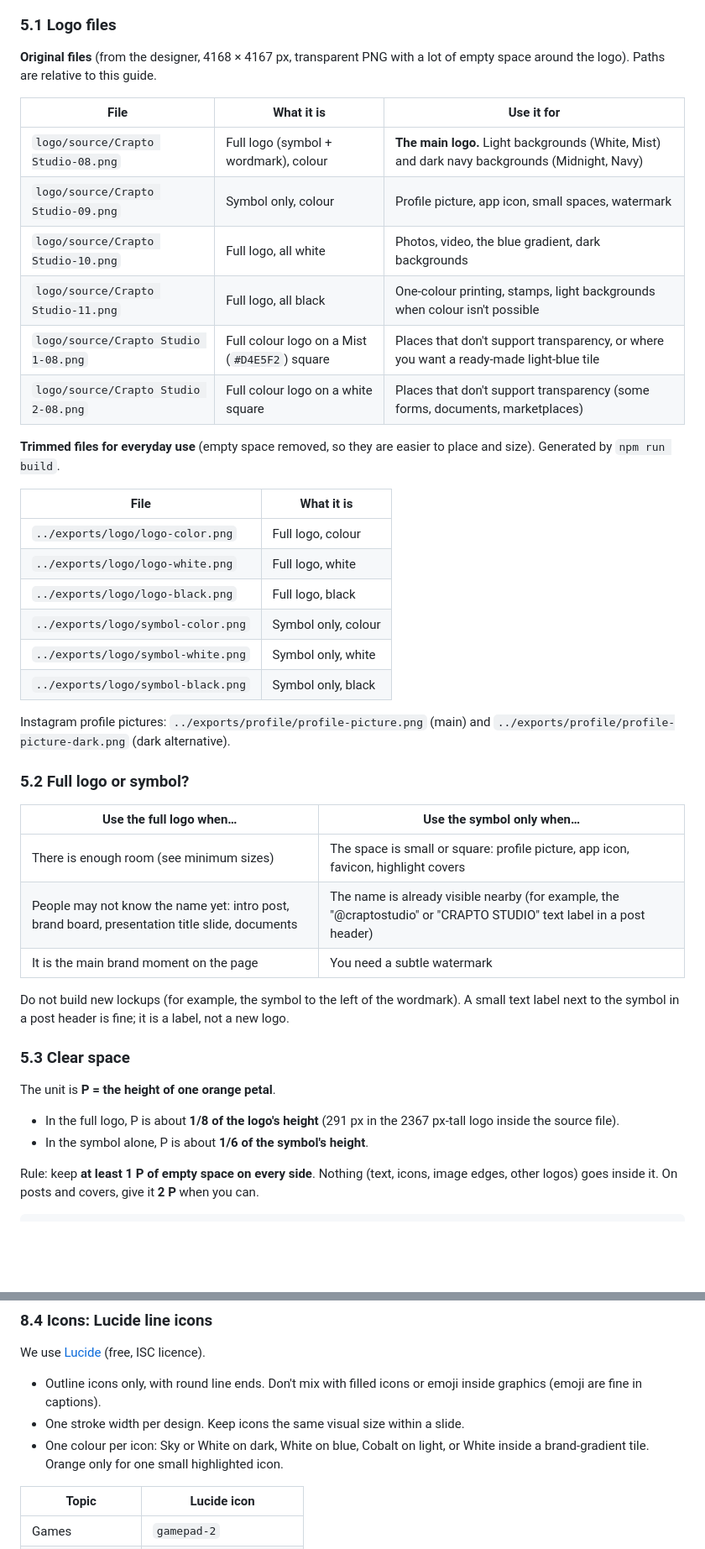
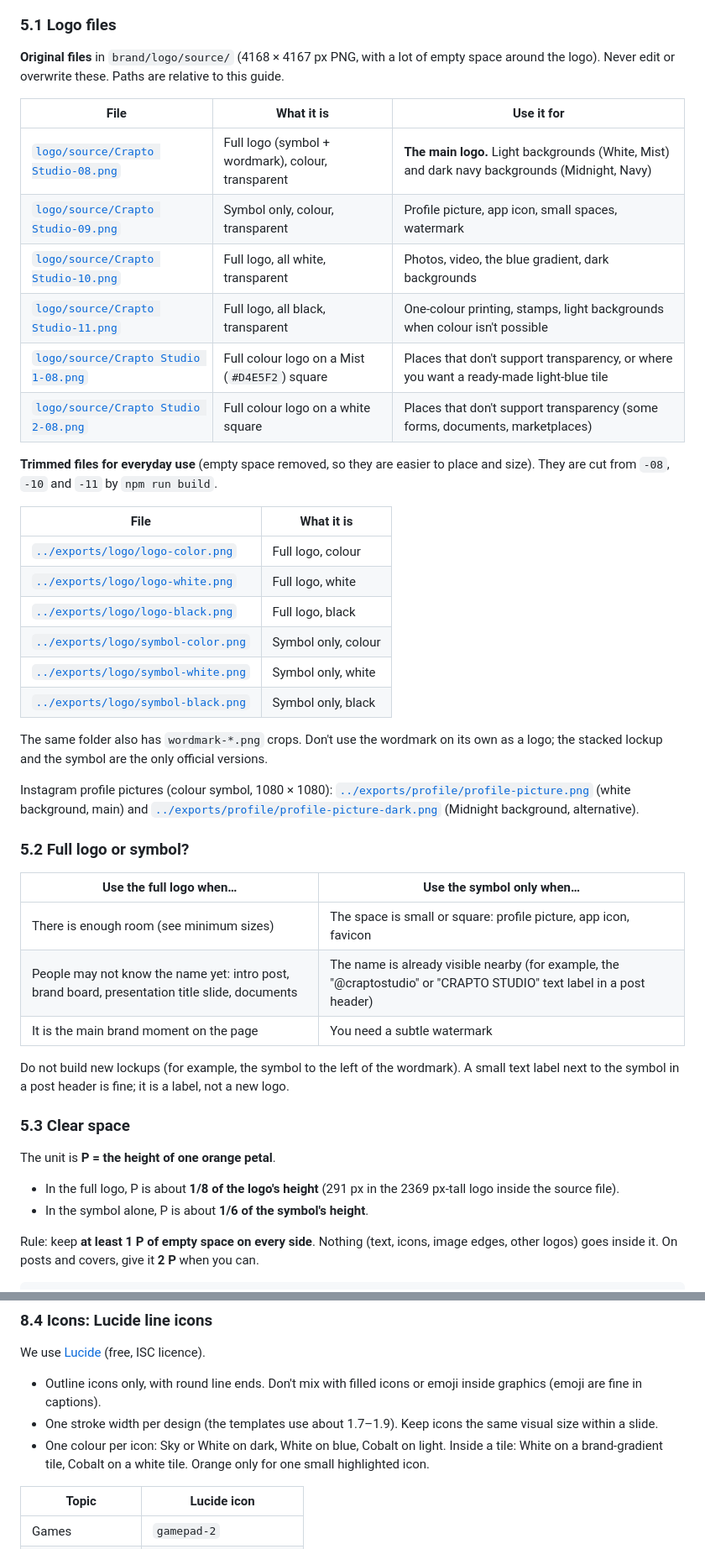
Before and after one commit to 0ceanmind/craptostudio-sm, a Markdown page: brand/brand-guide.md, 2 parts joined by grey strips. Shown at 84% size. Rendered like a GitHub page; blank space fills up the shorter version.

Commit message:
Apply review fixes to the brand guide
Co-Authored-By: Claude Opus 5.5 <noreply@anthropic.com>
Claude-Session: https://claude.ai/code/session_01LZMzeUsVVgJfRpfSi1ikZ1

```diff
--- a/brand/brand-guide.md
+++ b/brand/brand-guide.md
@@ -220,35 +220,37 @@ The logo has two parts:
 
 ### 5.1 Logo files
 
-**Original files** (from the designer, 4168 × 4167 px, transparent PNG with a lot of empty space around the logo). Paths are relative to this guide.
+**Original files** in `brand/logo/source/` (4168 × 4167 px PNG, with a lot of empty space around the logo). Never edit or overwrite these. Paths are relative to this guide.
 
 | File | What it is | Use it for |
 |---|---|---|
-| `logo/source/Crapto Studio-08.png` | Full logo (symbol + wordmark), colour | **The main logo.** Light backgrounds (White, Mist) and dark navy backgrounds (Midnight, Navy) |
-| `logo/source/Crapto Studio-09.png` | Symbol only, colour | Profile picture, app icon, small spaces, watermark |
-| `logo/source/Crapto Studio-10.png` | Full logo, all white | Photos, video, the blue gradient, dark backgrounds |
-| `logo/source/Crapto Studio-11.png` | Full logo, all black | One-colour printing, stamps, light backgrounds when colour isn't possible |
-| `logo/source/Crapto Studio 1-08.png` | Full colour logo on a Mist (`#D4E5F2`) square | Places that don't support transparency, or where you want a ready-made light-blue tile |
-| `logo/source/Crapto Studio 2-08.png` | Full colour logo on a white square | Places that don't support transparency (some forms, documents, marketplaces) |
+| [`logo/source/Crapto Studio-08.png`](logo/source/Crapto%20Studio-08.png) | Full logo (symbol + wordmark), colour, transparent | **The main logo.** Light backgrounds (White, Mist) and dark navy backgrounds (Midnight, Navy) |
+| [`logo/source/Crapto Studio-09.png`](logo/source/Crapto%20Studio-09.png) | Symbol only, colour, transparent | Profile picture, app icon, small spaces, watermark |
+| [`logo/source/Crapto Studio-10.png`](logo/source/Crapto%20Studio-10.png) | Full logo, all white, transparent | Photos, video, the blue gradient, dark backgrounds |
+| [`logo/source/Crapto Studio-11.png`](logo/source/Crapto%20Studio-11.png) | Full logo, all black, transparent | One-colour printing, stamps, light backgrounds when colour isn't possible |
+| [`logo/source/Crapto Studio 1-08.png`](logo/source/Crapto%20Studio%201-08.png) | Full colour logo on a Mist (`#D4E5F2`) square | Places that don't support transparency, or where you want a ready-made light-blue tile |
+| [`logo/source/Crapto Studio 2-08.png`](logo/source/Crapto%20Studio%202-08.png) | Full colour logo on a white square | Places that don't support transparency (some forms, documents, marketplaces) |
 
-**Trimmed files for everyday use** (empty space removed, so they are easier to place and size). Generated by `npm run build`.
+**Trimmed files for everyday use** (empty space removed, so they are easier to place and size). They are cut from `-08`, `-10` and `-11` by `npm run build`.
 
 | File | What it is |
 |---|---|
-| `../exports/logo/logo-color.png` | Full logo, colour |
-| `../exports/logo/logo-white.png` | Full logo, white |
-| `../exports/logo/logo-black.png` | Full logo, black |
-| `../exports/logo/symbol-color.png` | Symbol only, colour |
-| `../exports/logo/symbol-white.png` | Symbol only, white |
-| `../exports/logo/symbol-black.png` | Symbol only, black |
+| [`../exports/logo/logo-color.png`](../exports/logo/logo-color.png) | Full logo, colour |
+| [`../exports/logo/logo-white.png`](../exports/logo/logo-white.png) | Full logo, white |
+| [`../exports/logo/logo-black.png`](../exports/logo/logo-black.png) | Full logo, black |
+| [`../exports/logo/symbol-color.png`](../exports/logo/symbol-color.png) | Symbol only, colour |
+| [`../exports/logo/symbol-white.png`](../exports/logo/symbol-white.png) | Symbol only, white |
+| [`../exports/logo/symbol-black.png`](../exports/logo/symbol-black.png) | Symbol only, black |
 
-Instagram profile pictures: `../exports/profile/profile-picture.png` (main) and `../exports/profile/profile-picture-dark.png` (dark alternative).
+The same folder also has `wordmark-*.png` crops. Don't use the wordmark on its own as a logo; the stacked lockup and the symbol are the only official versions.
+
+Instagram profile pictures (colour symbol, 1080 × 1080): [`../exports/profile/profile-picture.png`](../exports/profile/profile-picture.png) (white background, main) and [`../exports/profile/profile-picture-dark.png`](../exports/profile/profile-picture-dark.png) (Midnight background, alternative).
 
 ### 5.2 Full logo or symbol?
 
 | Use the **full logo** when… | Use the **symbol only** when… |
 |---|---|
-| There is enough room (see minimum sizes) | The space is small or square: profile picture, app icon, favicon, highlight covers |
+| There is enough room (see minimum sizes) | The space is small or square: profile picture, app icon, favicon |
 | People may not know the name yet: intro post, brand board, presentation title slide, documents | The name is already visible nearby (for example, the "@craptostudio" or "CRAPTO STUDIO" text label in a post header) |
 | It is the main brand moment on the page | You need a subtle watermark |
 
@@ -258,7 +260,7 @@ Do not build new lockups (for example, the symbol to the left of the wordmark).
 
 The unit is **P = the height of one orange petal**.
 
-- In the full logo, P is about **1/8 of the logo's height** (291 px in the 2367 px-tall logo inside the source file).
+- In the full logo, P is about **1/8 of the logo's height** (291 px in the 2369 px-tall logo inside the source file).
 - In the symbol alone, P is about **1/6 of the symbol's height**.
 
 Rule: keep **at least 1 P of empty space on every side**. Nothing (text, icons, image edges, other logos) goes inside it. On posts and covers, give it **2 P** when you can.
@@ -510,8 +527,8 @@ Every post has a faint square grid behind the content: thin 2 px lines, cells of
 We use [Lucide](https://lucide.dev) (free, ISC licence).
 
 - Outline icons only, with round line ends. Don't mix with filled icons or emoji inside graphics (emoji are fine in captions).
-- One stroke width per design. Keep icons the same visual size within a slide.
-- One colour per icon: Sky or White on dark, White on blue, Cobalt on light, or White inside a brand-gradient tile. Orange only for one small highlighted icon.
+- One stroke width per design (the templates use about 1.7–1.9). Keep icons the same visual size within a slide.
+- One colour per icon: Sky or White on dark, White on blue, Cobalt on light. Inside a tile: White on a brand-gradient tile, Cobalt on a white tile. Orange only for one small highlighted icon.
 
 | Topic | Lucide icon |
 |---|---|
```
Also changed, not shown: other parts of brand/brand-guide.md (+60 -44 lines).
